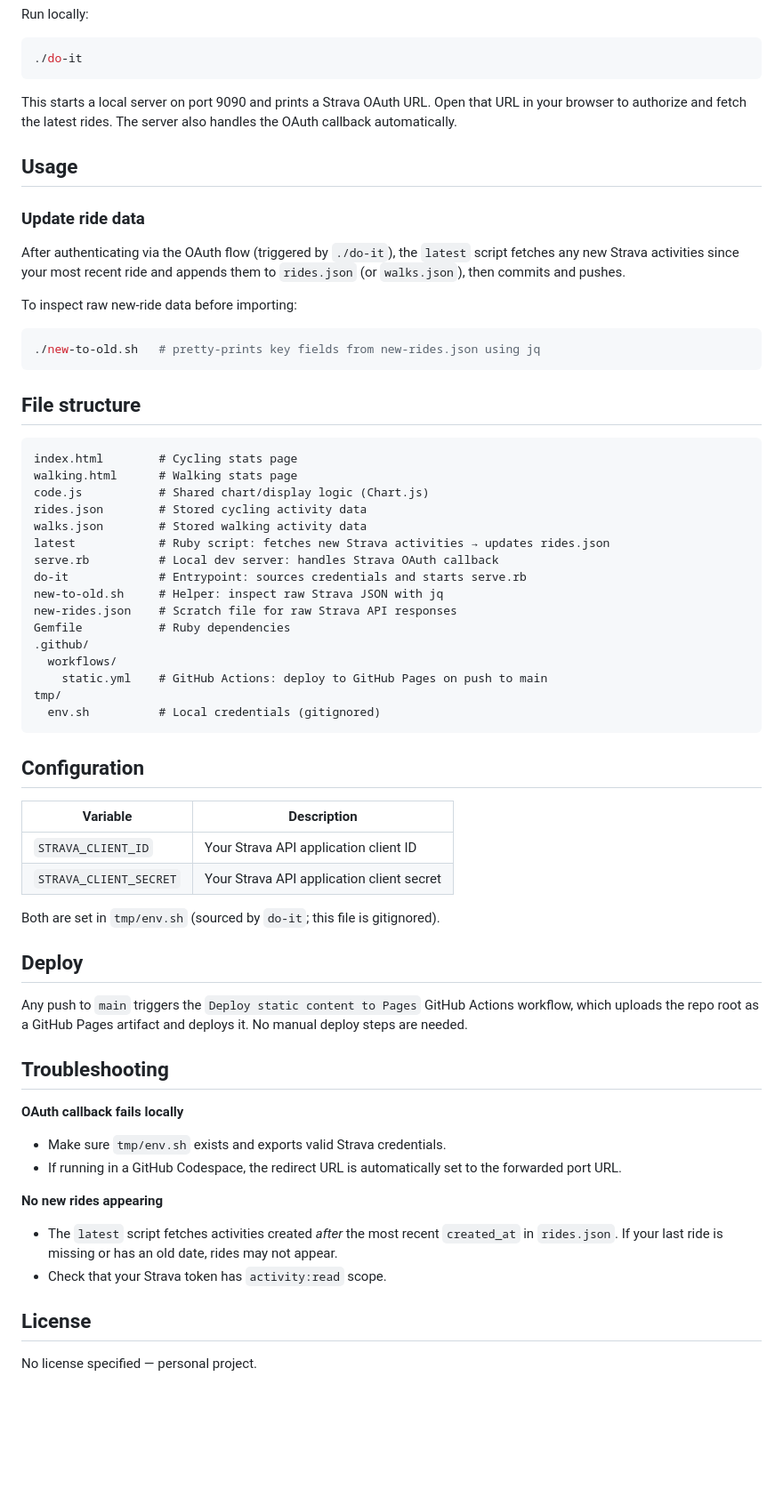
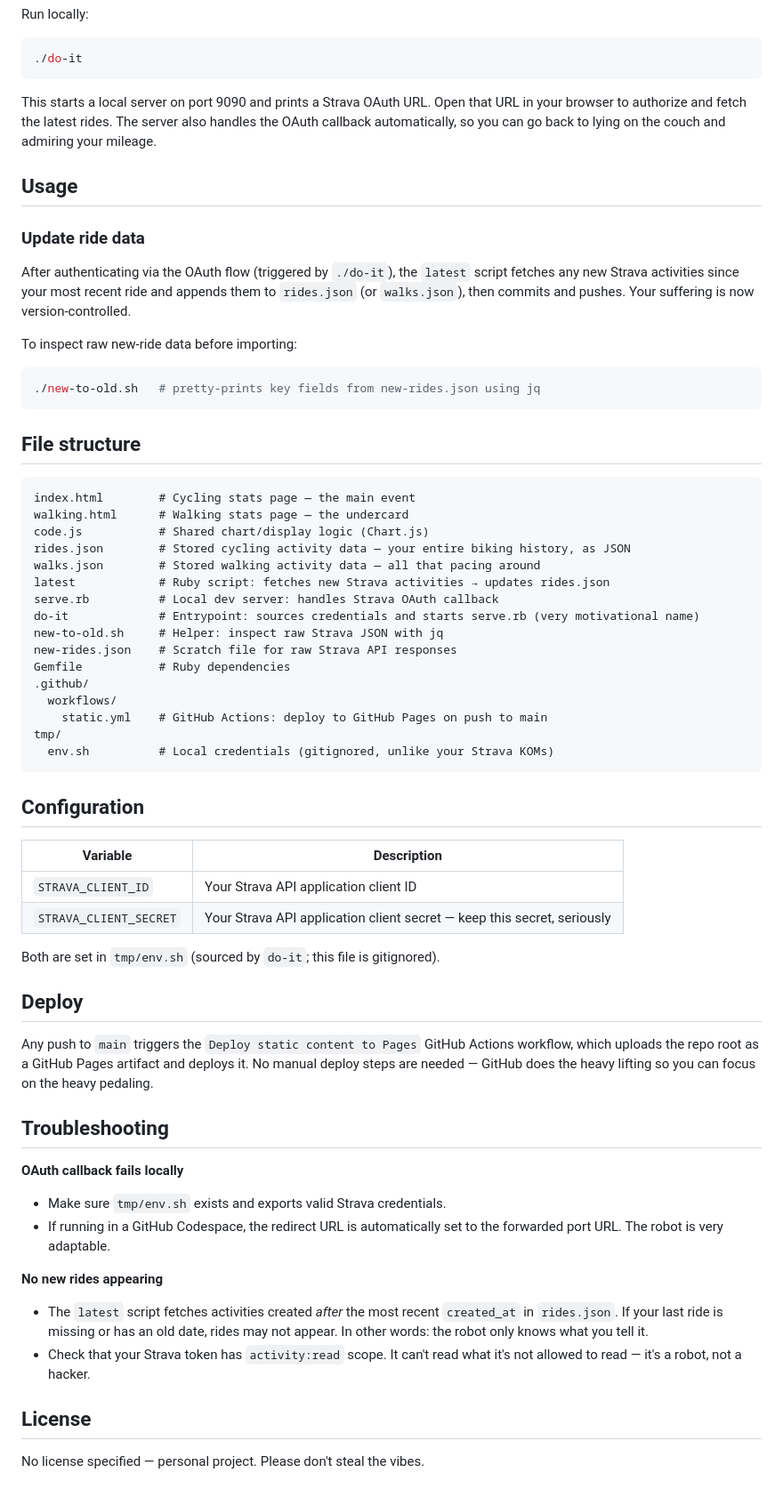
Before and after one commit to jasonrclark/cycling.robotlikes.com, a Markdown page: README.md, the part around one of its changes. Shown at 89% size. GitHub-like rendering; blank space fills up the shorter version.

Commit message:
Make README funnier
Co-authored-by: jasonrclark <130504+jasonrclark@users.noreply.github.com>

````diff
--- a/README.md
+++ b/README.md
@@ -37,13 +38,13 @@ Run locally:
 ./do-it
 ```
 
-This starts a local server on port 9090 and prints a Strava OAuth URL. Open that URL in your browser to authorize and fetch the latest rides. The server also handles the OAuth callback automatically.
+This starts a local server on port 9090 and prints a Strava OAuth URL. Open that URL in your browser to authorize and fetch the latest rides. The server also handles the OAuth callback automatically, so you can go back to lying on the couch and admiring your mileage.
 
 ## Usage
 
 ### Update ride data
 
-After authenticating via the OAuth flow (triggered by `./do-it`), the `latest` script fetches any new Strava activities since your most recent ride and appends them to `rides.json` (or `walks.json`), then commits and pushes.
+After authenticating via the OAuth flow (triggered by `./do-it`), the `latest` script fetches any new Strava activities since your most recent ride and appends them to `rides.json` (or `walks.json`), then commits and pushes. Your suffering is now version-controlled.
 
 To inspect raw new-ride data before importing:
 
@@ -54,14 +55,14 @@ To inspect raw new-ride data before importing:
 ## File structure
 
 ```
-index.html        # Cycling stats page
-walking.html      # Walking stats page
+index.html        # Cycling stats page — the main event
+walking.html      # Walking stats page — the undercard
 code.js           # Shared chart/display logic (Chart.js)
-rides.json        # Stored cycling activity data
-walks.json        # Stored walking activity data
+rides.json        # Stored cycling activity data — your entire biking history, as JSON
+walks.json        # Stored walking activity data — all that pacing around
 latest            # Ruby script: fetches new Strava activities → updates rides.json
 serve.rb          # Local dev server: handles Strava OAuth callback
-do-it             # Entrypoint: sources credentials and starts serve.rb
+do-it             # Entrypoint: sources credentials and starts serve.rb (very motivational name)
 new-to-old.sh     # Helper: inspect raw Strava JSON with jq
 new-rides.json    # Scratch file for raw Strava API responses
 Gemfile           # Ruby dependencies
@@ -69,7 +70,7 @@ Gemfile           # Ruby dependencies
   workflows/
     static.yml    # GitHub Actions: deploy to GitHub Pages on push to main
 tmp/
-  env.sh          # Local credentials (gitignored)
+  env.sh          # Local credentials (gitignored, unlike your Strava KOMs)
 ```
 
 ## Configuration
@@ -77,24 +78,24 @@ tmp/
 | Variable | Description |
 |---|---|
 | `STRAVA_CLIENT_ID` | Your Strava API application client ID |
-| `STRAVA_CLIENT_SECRET` | Your Strava API application client secret |
+| `STRAVA_CLIENT_SECRET` | Your Strava API application client secret — keep this secret, seriously |
 
 Both are set in `tmp/env.sh` (sourced by `do-it`; this file is gitignored).
 
 ## Deploy
 
-Any push to `main` triggers the `Deploy static content to Pages` GitHub Actions workflow, which uploads the repo root as a GitHub Pages artifact and deploys it. No manual deploy steps are needed.
+Any push to `main` triggers the `Deploy static content to Pages` GitHub Actions workflow, which uploads the repo root as a GitHub Pages artifact and deploys it. No manual deploy steps are needed — GitHub does the heavy lifting so you can focus on the heavy pedaling.
 
 ## Troubleshooting
 
 **OAuth callback fails locally**
 - Make sure `tmp/env.sh` exists and exports valid Strava credentials.
-- If running in a GitHub Codespace, the redirect URL is automatically set to the forwarded port URL.
+- If running in a GitHub Codespace, the redirect URL is automatically set to the forwarded port URL. The robot is very adaptable.
 
 **No new rides appearing**
-- The `latest` script fetches activities created *after* the most recent `created_at` in `rides.json`. If your last ride is missing or has an old date, rides may not appear.
-- Check that your Strava token has `activity:read` scope.
+- The `latest` script fetches activities created *after* the most recent `created_at` in `rides.json`. If your last ride is missing or has an old date, rides may not appear. In other words: the robot only knows what you tell it.
+- Check that your Strava token has `activity:read` scope. It can't read what it's not allowed to read — it's a robot, not a hacker.
 
 ## License
 
-No license specified — personal project.
+No license specified — personal project. Please don't steal the vibes.
````
Also changed, not shown: other parts of README.md (+5 -4 lines).
